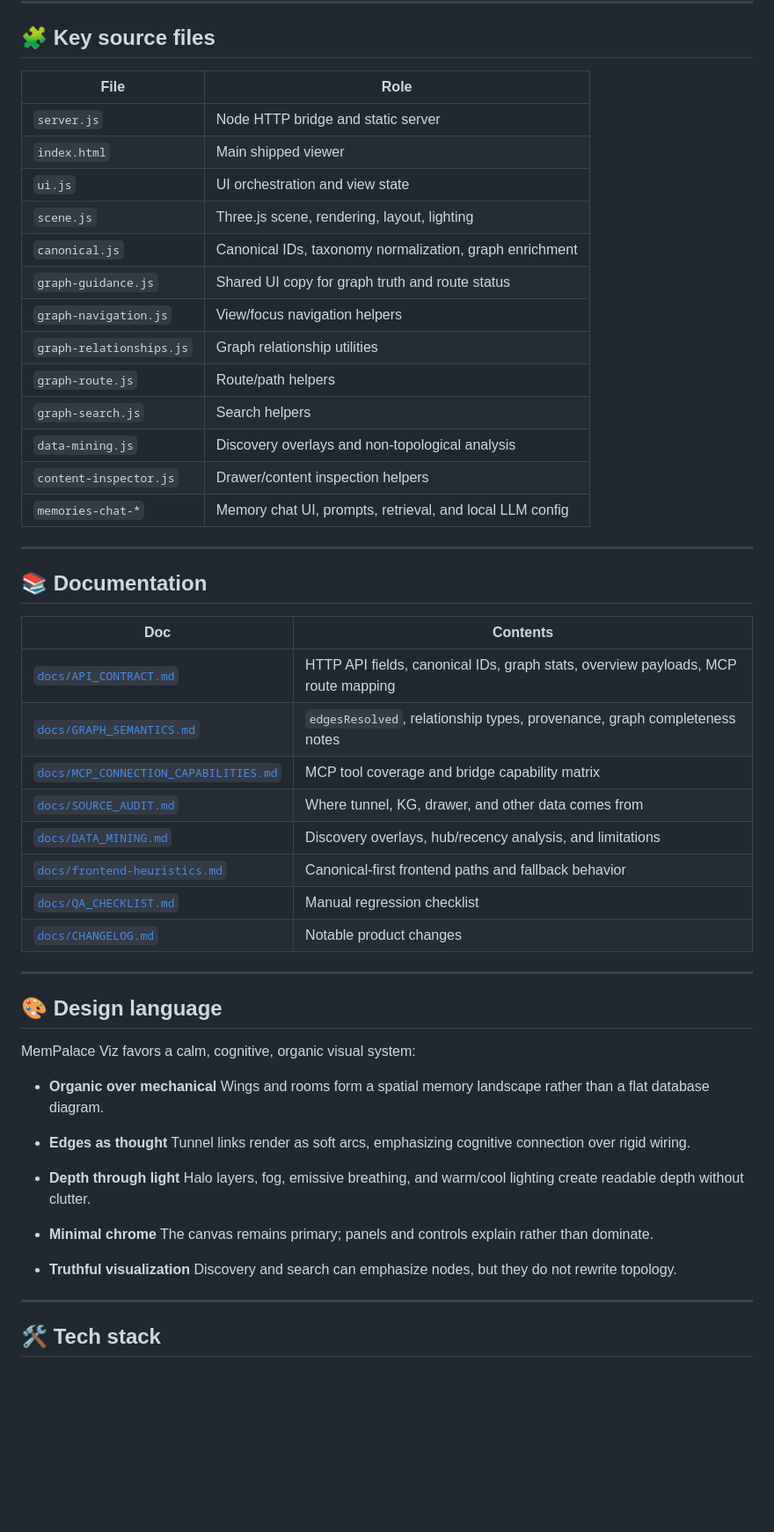
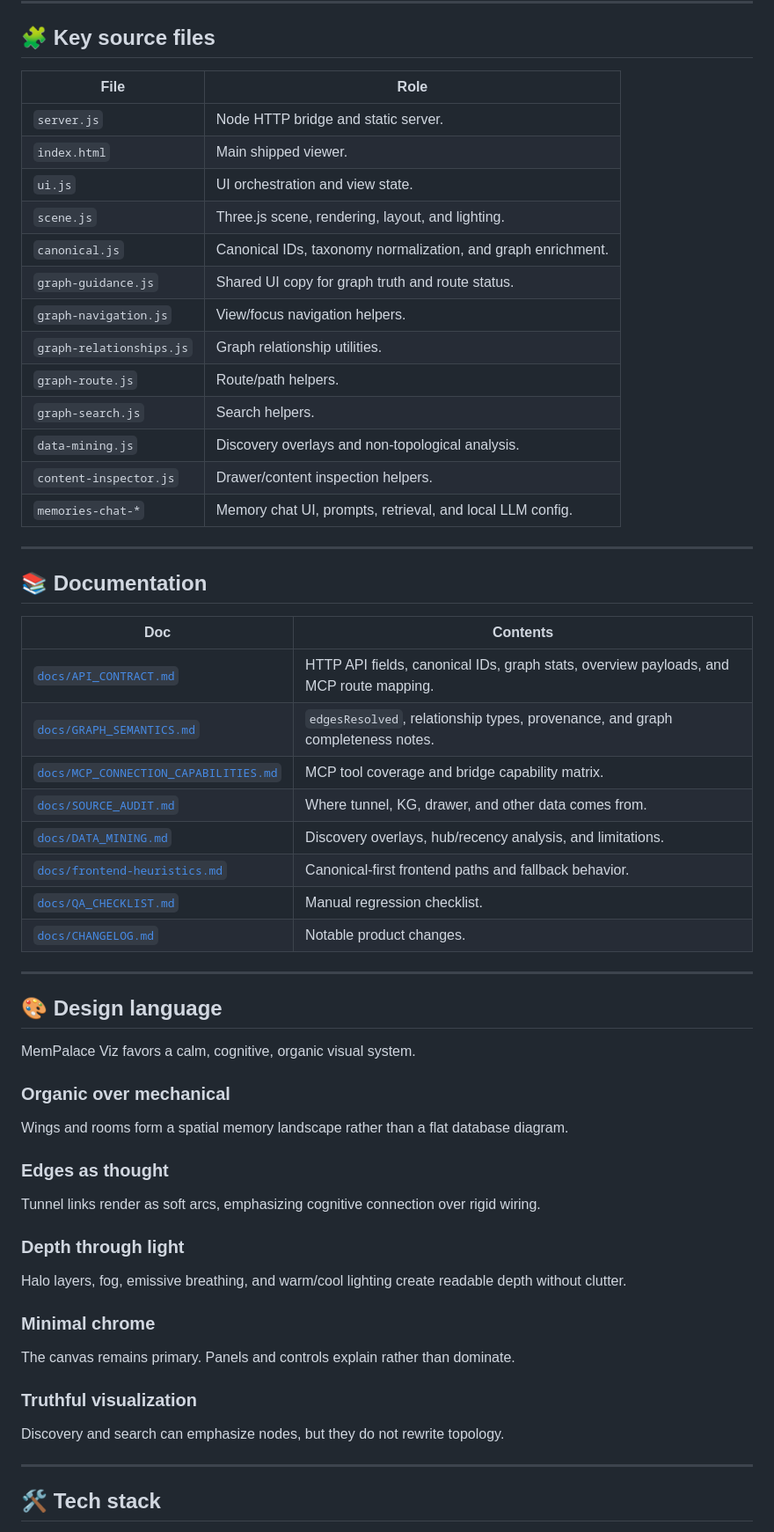
Before and after one commit to iggut/mempalace-viz, a Markdown page: README.md, the part around one of its changes. Shown at 88% size. Rendered like a GitHub page; blank space fills up the shorter version.

Commit message:
Refactor README for improved clarity and structure
Updated README.md to enhance clarity and structure of the MemPalace Viz project description, highlights, and documentation sections.

```diff
--- a/README.md
+++ b/README.md
@@ -297,57 +302,62 @@ Full route and payload details live in [`docs/API_CONTRACT.md`](docs/API_CONTRAC
 
 ## 🧩 Key source files
 
-| File                     | Role                                                     |
-| ------------------------ | -------------------------------------------------------- |
-| `server.js`              | Node HTTP bridge and static server                       |
-| `index.html`             | Main shipped viewer                                      |
-| `ui.js`                  | UI orchestration and view state                          |
-| `scene.js`               | Three.js scene, rendering, layout, lighting              |
-| `canonical.js`           | Canonical IDs, taxonomy normalization, graph enrichment  |
-| `graph-guidance.js`      | Shared UI copy for graph truth and route status          |
-| `graph-navigation.js`    | View/focus navigation helpers                            |
-| `graph-relationships.js` | Graph relationship utilities                             |
-| `graph-route.js`         | Route/path helpers                                       |
-| `graph-search.js`        | Search helpers                                           |
-| `data-mining.js`         | Discovery overlays and non-topological analysis          |
-| `content-inspector.js`   | Drawer/content inspection helpers                        |
-| `memories-chat-*`        | Memory chat UI, prompts, retrieval, and local LLM config |
+| File | Role |
+| --- | --- |
+| `server.js` | Node HTTP bridge and static server. |
+| `index.html` | Main shipped viewer. |
+| `ui.js` | UI orchestration and view state. |
+| `scene.js` | Three.js scene, rendering, layout, and lighting. |
+| `canonical.js` | Canonical IDs, taxonomy normalization, and graph enrichment. |
+| `graph-guidance.js` | Shared UI copy for graph truth and route status. |
+| `graph-navigation.js` | View/focus navigation helpers. |
+| `graph-relationships.js` | Graph relationship utilities. |
+| `graph-route.js` | Route/path helpers. |
+| `graph-search.js` | Search helpers. |
+| `data-mining.js` | Discovery overlays and non-topological analysis. |
+| `content-inspector.js` | Drawer/content inspection helpers. |
+| `memories-chat-*` | Memory chat UI, prompts, retrieval, and local LLM config. |
 
 ---
 
 ## 📚 Documentation
 
-| Doc                                                                          | Contents                                                                          |
-| ---------------------------------------------------------------------------- | --------------------------------------------------------------------------------- |
-| [`docs/API_CONTRACT.md`](docs/API_CONTRACT.md)                               | HTTP API fields, canonical IDs, graph stats, overview payloads, MCP route mapping |
-| [`docs/GRAPH_SEMANTICS.md`](docs/GRAPH_SEMANTICS.md)                         | `edgesResolved`, relationship types, provenance, graph completeness notes         |
-| [`docs/MCP_CONNECTION_CAPABILITIES.md`](docs/MCP_CONNECTION_CAPABILITIES.md) | MCP tool coverage and bridge capability matrix                                    |
-| [`docs/SOURCE_AUDIT.md`](docs/SOURCE_AUDIT.md)                               | Where tunnel, KG, drawer, and other data comes from                               |
-| [`docs/DATA_MINING.md`](docs/DATA_MINING.md)                                 | Discovery overlays, hub/recency analysis, and limitations                         |
-| [`docs/frontend-heuristics.md`](docs/frontend-heuristics.md)                 | Canonical-first frontend paths and fallback behavior                              |
-| [`docs/QA_CHECKLIST.md`](docs/QA_CHECKLIST.md)                               | Manual regression checklist                                                       |
-| [`docs/CHANGELOG.md`](docs/CHANGELOG.md)                                     | Notable product changes                                                           |
+| Doc | Contents |
+| --- | --- |
+| [`docs/API_CONTRACT.md`](docs/API_CONTRACT.md) | HTTP API fields, canonical IDs, graph stats, overview payloads, and MCP route mapping. |
+| [`docs/GRAPH_SEMANTICS.md`](docs/GRAPH_SEMANTICS.md) | `edgesResolved`, relationship types, provenance, and graph completeness notes. |
+| [`docs/MCP_CONNECTION_CAPABILITIES.md`](docs/MCP_CONNECTION_CAPABILITIES.md) | MCP tool coverage and bridge capability matrix. |
+| [`docs/SOURCE_AUDIT.md`](docs/SOURCE_AUDIT.md) | Where tunnel, KG, drawer, and other data comes from. |
+| [`docs/DATA_MINING.md`](docs/DATA_MINING.md) | Discovery overlays, hub/recency analysis, and limitations. |
+| [`docs/frontend-heuristics.md`](docs/frontend-heuristics.md) | Canonical-first frontend paths and fallback behavior. |
+| [`docs/QA_CHECKLIST.md`](docs/QA_CHECKLIST.md) | Manual regression checklist. |
+| [`docs/CHANGELOG.md`](docs/CHANGELOG.md) | Notable product changes. |
 
 ---
 
 ## 🎨 Design language
 
-MemPalace Viz favors a calm, cognitive, organic visual system:
+MemPalace Viz favors a calm, cognitive, organic visual system.
 
-* **Organic over mechanical**
-  Wings and rooms form a spatial memory landscape rather than a flat database diagram.
+### Organic over mechanical
 
-* **Edges as thought**
-  Tunnel links render as soft arcs, emphasizing cognitive connection over rigid wiring.
+Wings and rooms form a spatial memory landscape rather than a flat database diagram.
 
-* **Depth through light**
-  Halo layers, fog, emissive breathing, and warm/cool lighting create readable depth without clutter.
+### Edges as thought
 
-* **Minimal chrome**
-  The canvas remains primary; panels and controls explain rather than dominate.
+Tunnel links render as soft arcs, emphasizing cognitive connection over rigid wiring.
 
-* **Truthful visualization**
-  Discovery and search can emphasize nodes, but they do not rewrite topology.
+### Depth through light
+
+Halo layers, fog, emissive breathing, and warm/cool lighting create readable depth without clutter.
+
+### Minimal chrome
+
+The canvas remains primary. Panels and controls explain rather than dominate.
+
+### Truthful visualization
+
+Discovery and search can emphasize nodes, but they do not rewrite topology.
 
 ---
 
```
Also changed, not shown: other parts of README.md (+101 -101 lines).
